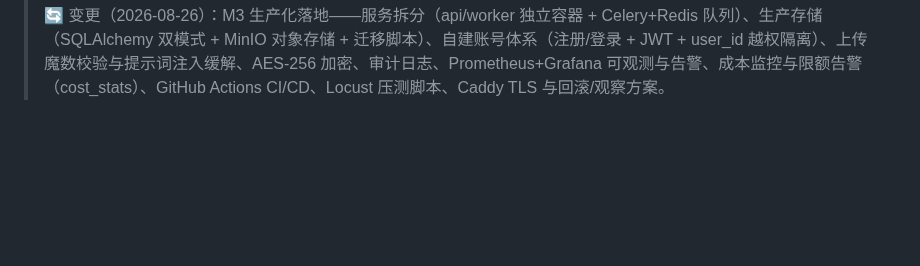
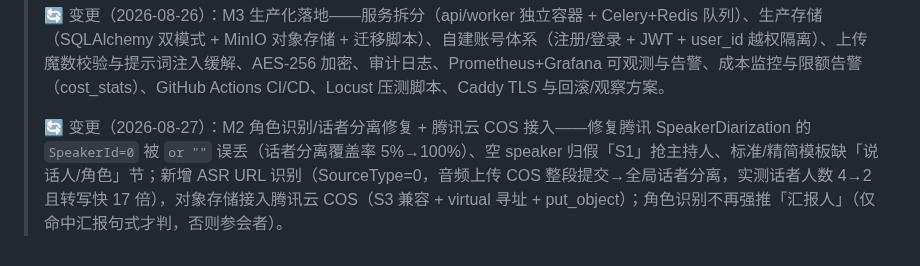
Before and after one commit to Lancer-Go/Meeting-Minutes-Assistant, a Markdown page: docs/roadmap.md, the part around the change. GitHub-like rendering; blank space fills up the shorter version.

```diff
--- a/docs/roadmap.md
+++ b/docs/roadmap.md
@@ -233,3 +233,5 @@ timeline
 > 🔄 变更（2026-08-25）：LLM 主方案由 DeepSeek-V3 升级为 DeepSeek-V4 Pro（deepseek-v4-pro）；转写阶段新增按切片推进的进度展示（「第 x/N 段已完成」）；M2 落地结构化抽取（Function-Calling + 规则兜底）、说话人分离（腾讯云 SpeakerDiarization + pyannote/占位兜底）、角色识别（规则 + LLM 辅助）、Jinja2 三模板、编辑批注与历史检索、Eval 评测集与脚本。
 >
 > 🔄 变更（2026-08-26）：M3 生产化落地——服务拆分（api/worker 独立容器 + Celery+Redis 队列）、生产存储（SQLAlchemy 双模式 + MinIO 对象存储 + 迁移脚本）、自建账号体系（注册/登录 + JWT + user_id 越权隔离）、上传魔数校验与提示词注入缓解、AES-256 加密、审计日志、Prometheus+Grafana 可观测与告警、成本监控与限额告警（cost_stats）、GitHub Actions CI/CD、Locust 压测脚本、Caddy TLS 与回滚/观察方案。
+>
+> 🔄 变更（2026-08-27）：M2 角色识别/话者分离修复 + 腾讯云 COS 接入——修复腾讯 SpeakerDiarization 的 `SpeakerId=0` 被 `or ""` 误丢（话者分离覆盖率 5%→100%）、空 speaker 归假「S1」抢主持人、标准/精简模板缺「说话人/角色」节；新增 ASR URL 识别（SourceType=0，音频上传 COS 整段提交→全局话者分离，实测话者人数 4→2 且转写快 17 倍），对象存储接入腾讯云 COS（S3 兼容 + virtual 寻址 + put_object）；角色识别不再强推「汇报人」（仅命中汇报句式才判，否则参会者）。
```
Also changed, not shown: docs/decisions/选型决策记录.md (+1 -0 lines), docs/tech-stack.md (+7 -5 lines).
